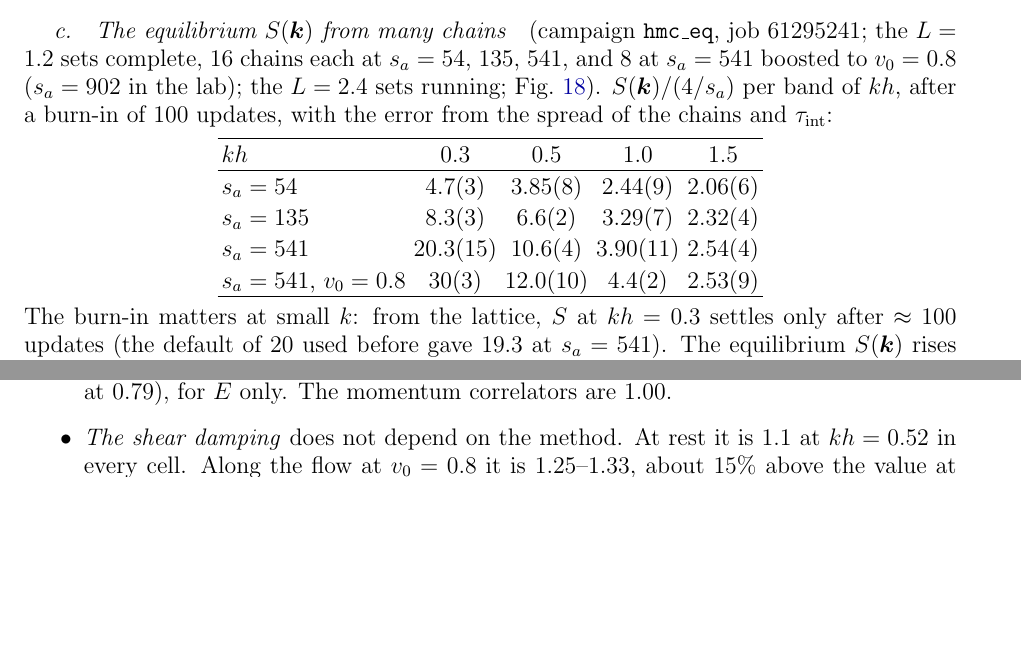
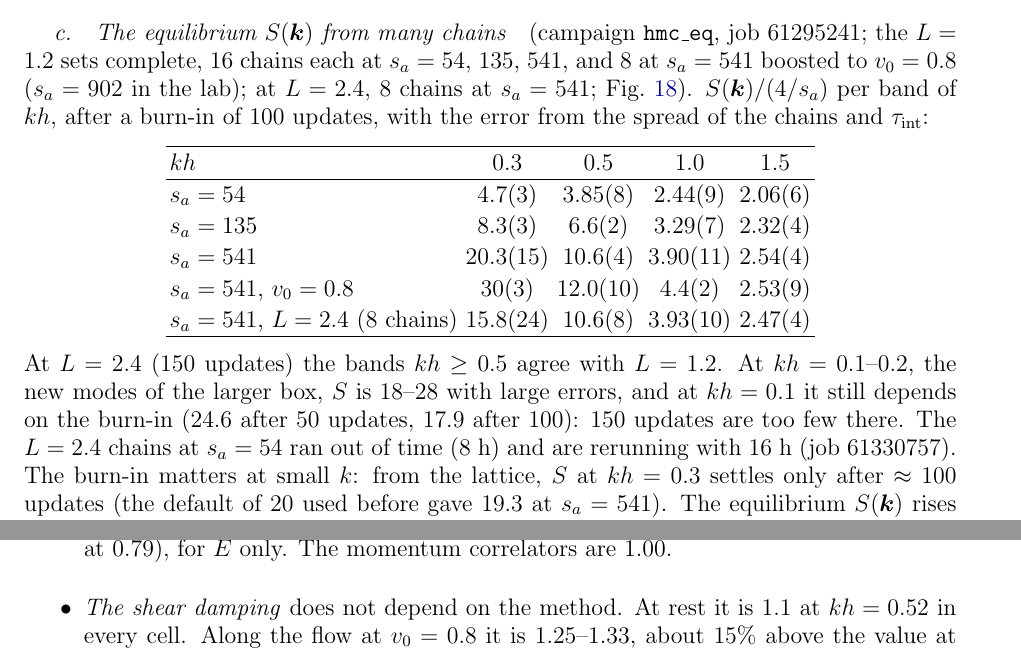
Before and after one commit to derek-teaney/stochastic-sph, a LaTeX paper (docs/equilibrium_positions.tex): two parts of pages 19 and 20 of 35 before the commit and two parts of pages 19 and 21 of 35 after it, joined at a grey line, cut so that both start at the same text, the shorter picture padded with empty space. Compiled offline with pdfLaTeX.

Commit message:
hmc_eq: L = 2.4 at s_a = 541 (agrees with L = 1.2 for kh >= 0.5; kh <= 0.2 not settled in 150 updates); hq24_s54 timed out, rerunning with 16 h (61330757)
Co-Authored-By: Claude Opus 5.5 <noreply@anthropic.com>

```diff
--- a/docs/equilibrium_positions.tex
+++ b/docs/equilibrium_positions.tex
@@ -727,7 +727,7 @@ dashed hydrodynamics.}
 \end{figure}
 
 \paragraph{The equilibrium $S(\bm k)$ from many chains} (campaign \texttt{hmc\_eq}, job 61295241; the $L=1.2$ sets complete, 16 chains each at
-$s_a=54$, $135$, $541$, and 8 at $s_a=541$ boosted to $v_0=0.8$ ($s_a=902$ in the lab); the $L=2.4$ sets running; \Fig{fig:hmceqfirst}).
+$s_a=54$, $135$, $541$, and 8 at $s_a=541$ boosted to $v_0=0.8$ ($s_a=902$ in the lab); at $L=2.4$, 8 chains at $s_a=541$; \Fig{fig:hmceqfirst}).
 $S(\bm k)/(4/s_a)$ per band of $kh$, after a burn-in of 100 updates, with the error from the spread of the chains and $\tau_{\rm int}$:
 \begin{center}
 \begin{tabular}{lcccc}
@@ -737,9 +737,13 @@ $s_a=54$ & $4.7(3)$ & $3.85(8)$ & $2.44(9)$ & $2.06(6)$ \\
 $s_a=135$ & $8.3(3)$ & $6.6(2)$ & $3.29(7)$ & $2.32(4)$ \\
 $s_a=541$ & $20.3(15)$ & $10.6(4)$ & $3.90(11)$ & $2.54(4)$ \\
 $s_a=541$, $v_0=0.8$ & $30(3)$ & $12.0(10)$ & $4.4(2)$ & $2.53(9)$ \\
+$s_a=541$, $L=2.4$ (8 chains) & $15.8(24)$ & $10.6(8)$ & $3.93(10)$ & $2.47(4)$ \\
 \hline
 \end{tabular}
 \end{center}
+At $L=2.4$ (150 updates) the bands $kh\ge0.5$ agree with $L=1.2$.  At $kh=0.1$--$0.2$, the new modes of the larger box, $S$ is $18$--$28$
+with large errors, and at $kh=0.1$ it still depends on the burn-in ($24.6$ after 50 updates, $17.9$ after 100): 150 updates are too few
+there.  The $L=2.4$ chains at $s_a=54$ ran out of time (8 h) and are rerunning with 16 h (job 61330757).
 The burn-in matters at small $k$: from the lattice, $S$ at $kh=0.3$ settles only after $\approx100$ updates (the default of 20 used before gave
 $19.3$ at $s_a=541$).  The equilibrium $S(\bm k)$ rises toward small $k$, more steeply the higher the entropy per particle: between $kh=1.5$
 and $0.3$ by a factor $2.3$ at $s_a=54$ and $8$ at $s_a=541$.  The boosted chains used the fixed trajectory $\tau=L/c_s$; at rest that
```
Also changed, not shown: nersc/LOG.md (+4 -0 lines).
